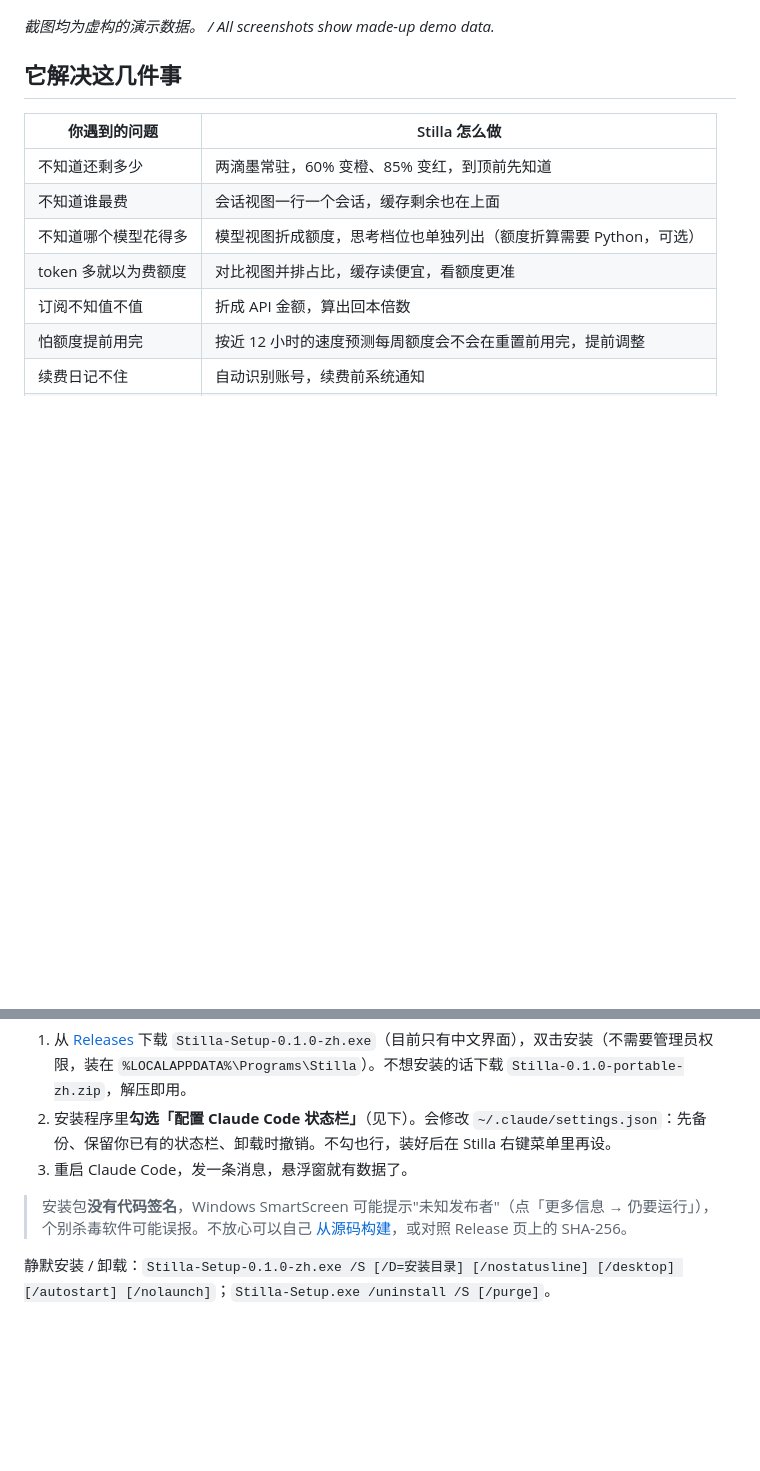
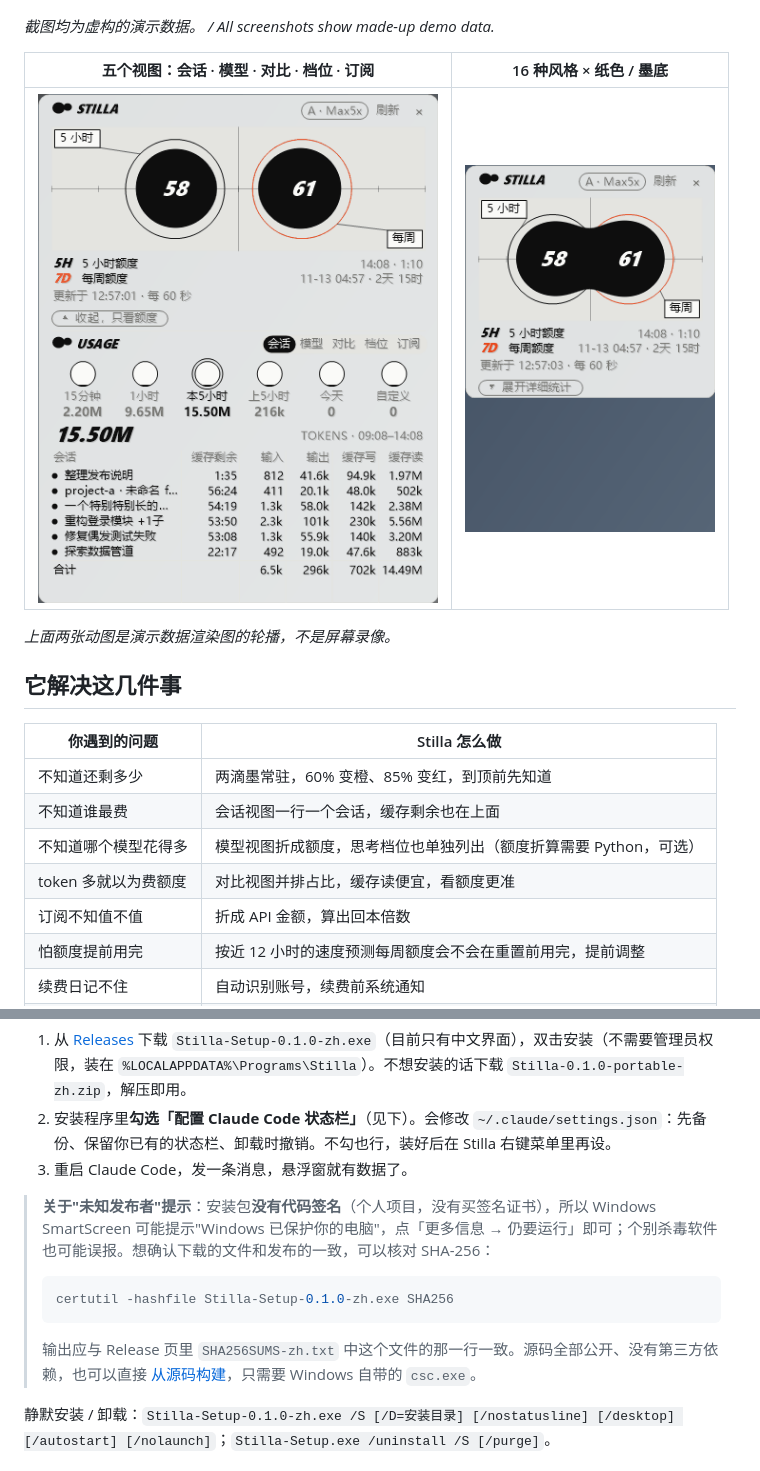
Before and after one commit to jly782676356-byte/Stilla, a Markdown page: README.md, 2 parts joined by grey strips. Drawn GitHub-style; pictures changed too: docs/screenshots/skins.gif (added), docs/screenshots/views.gif (added); blank space fills up the shorter version.

````diff
--- a/README.md
+++ b/README.md
@@ -12,6 +12,12 @@
 ![Stilla](docs/screenshots/hero.png)
 
 *截图均为虚构的演示数据。 / All screenshots show made-up demo data.*
+
+| 五个视图：会话 · 模型 · 对比 · 档位 · 订阅 | 16 种风格 × 纸色 / 墨底 |
+|:---:|:---:|
+| <img src="docs/screenshots/views.gif" alt="五个视图轮播" width="400"> | <img src="docs/screenshots/skins.gif" alt="16 种风格轮播" width="250"> |
+
+*上面两张动图是演示数据渲染图的轮播，不是屏幕录像。*
 
 ## 它解决这几件事
 
@@ -50,7 +56,13 @@
 2. 安装程序里**勾选「配置 Claude Code 状态栏」**（见下）。会修改 `~/.claude/settings.json`：先备份、保留你已有的状态栏、卸载时撤销。不勾也行，装好后在 Stilla 右键菜单里再设。
 3. 重启 Claude Code，发一条消息，悬浮窗就有数据了。
 
-> 安装包**没有代码签名**，Windows SmartScreen 可能提示"未知发布者"（点「更多信息 → 仍要运行」），个别杀毒软件可能误报。不放心可以自己 [从源码构建](#从源码构建)，或对照 Release 页上的 SHA-256。
+> **关于"未知发布者"提示**：安装包**没有代码签名**（个人项目，没有买签名证书），所以 Windows SmartScreen 可能提示"Windows 已保护你的电脑"，点「更多信息 → 仍要运行」即可；个别杀毒软件也可能误报。想确认下载的文件和发布的一致，可以核对 SHA-256：
+>
+> ```powershell
+> certutil -hashfile Stilla-Setup-0.1.0-zh.exe SHA256
+> ```
+>
+> 输出应与 Release 页里 `SHA256SUMS-zh.txt` 中这个文件的那一行一致。源码全部公开、没有第三方依赖，也可以直接 [从源码构建](#从源码构建)，只需要 Windows 自带的 `csc.exe`。
 
 静默安装 / 卸载：`Stilla-Setup-0.1.0-zh.exe /S [/D=安装目录] [/nostatusline] [/desktop] [/autostart] [/nolaunch]`；`Stilla-Setup.exe /uninstall /S [/purge]`。
 
````
Also changed, not shown: PRIVACY.md (+1 -1 lines), README.en.md (+13 -1 lines), 2 other files.
